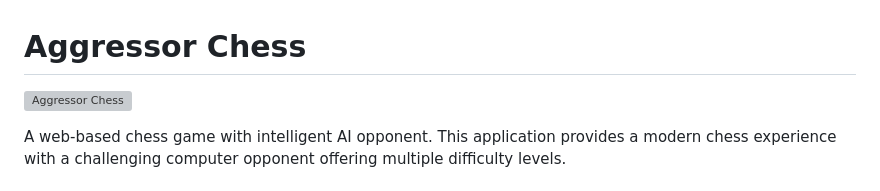
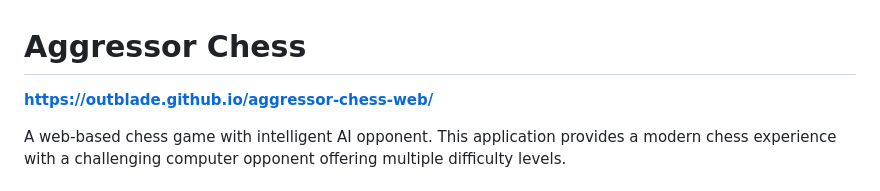
Before and after one commit to OutBlade/aggressor-chess-web, a Markdown page: README.md, the part around the change. Drawn GitHub-style; grey boxes are pictures that could not be loaded.

Commit message:
Replace broken screenshot with prominent live demo link

```diff
--- a/README.md
+++ b/README.md
@@ -1,6 +1,6 @@
 # Aggressor Chess
 
-![Aggressor Chess](https://placehold.co/800x400/1a1a2e/4ecca3?text=Aggressor+Chess+Web+Game)
+**[https://outblade.github.io/aggressor-chess-web/](https://outblade.github.io/aggressor-chess-web/)**
 
 A web-based chess game with intelligent AI opponent. This application provides a modern chess experience with a challenging computer opponent offering multiple difficulty levels.
 
```
